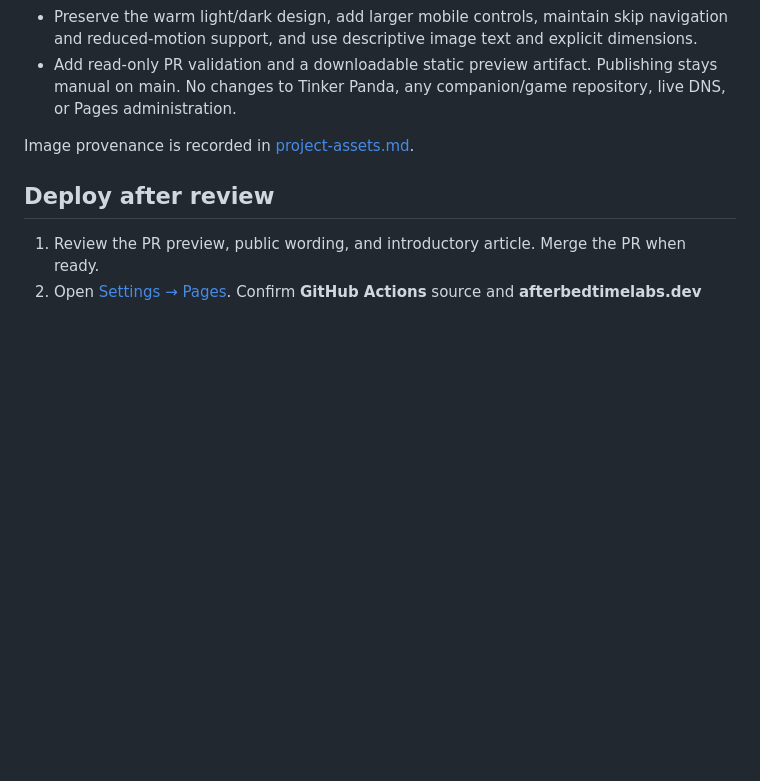
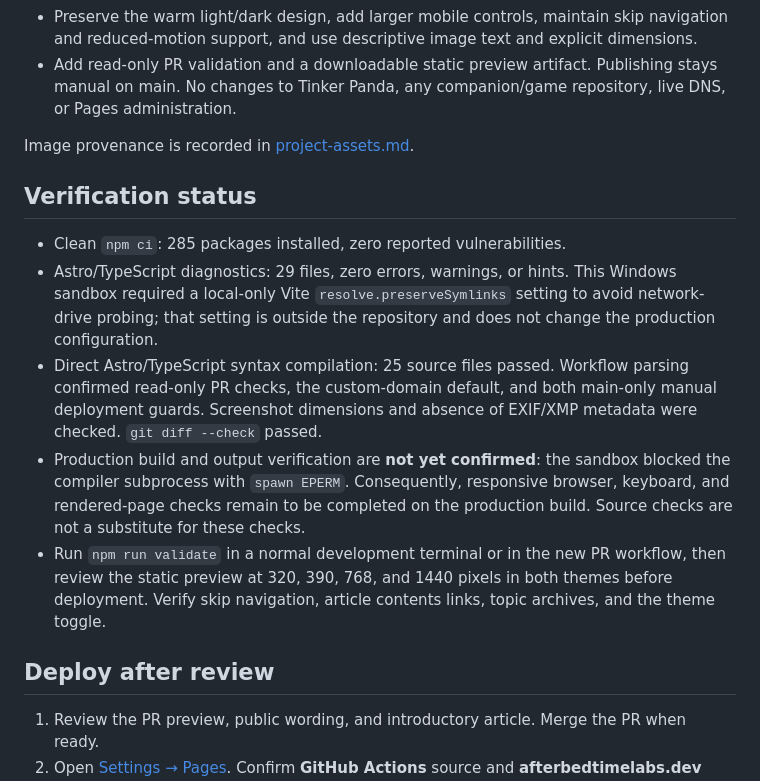
Before and after one commit to afterbedtimelabs/afterbedtimelabs.github.io, a Markdown page: docs/portfolio-refresh.md, the part around the change. GitHub-like rendering; blank space fills up the shorter version.

Commit message:
Record verification results and remaining preview checks

```diff
--- a/docs/portfolio-refresh.md
+++ b/docs/portfolio-refresh.md
@@ -27,6 +27,14 @@ There is no observed DNS or certificate blocker to deploying this refresh. Remai
 
 Image provenance is recorded in [project-assets.md](project-assets.md).
 
+## Verification status
+
+- Clean `npm ci`: 285 packages installed, zero reported vulnerabilities.
+- Astro/TypeScript diagnostics: 29 files, zero errors, warnings, or hints. This Windows sandbox required a local-only Vite `resolve.preserveSymlinks` setting to avoid network-drive probing; that setting is outside the repository and does not change the production configuration.
+- Direct Astro/TypeScript syntax compilation: 25 source files passed. Workflow parsing confirmed read-only PR checks, the custom-domain default, and both main-only manual deployment guards. Screenshot dimensions and absence of EXIF/XMP metadata were checked. `git diff --check` passed.
+- Production build and output verification are **not yet confirmed**: the sandbox blocked the compiler subprocess with `spawn EPERM`. Consequently, responsive browser, keyboard, and rendered-page checks remain to be completed on the production build. Source checks are not a substitute for these checks.
+- Run `npm run validate` in a normal development terminal or in the new PR workflow, then review the static preview at 320, 390, 768, and 1440 pixels in both themes before deployment. Verify skip navigation, article contents links, topic archives, and the theme toggle.
+
 ## Deploy after review
 
 1. Review the PR preview, public wording, and introductory article. Merge the PR when ready.
```
